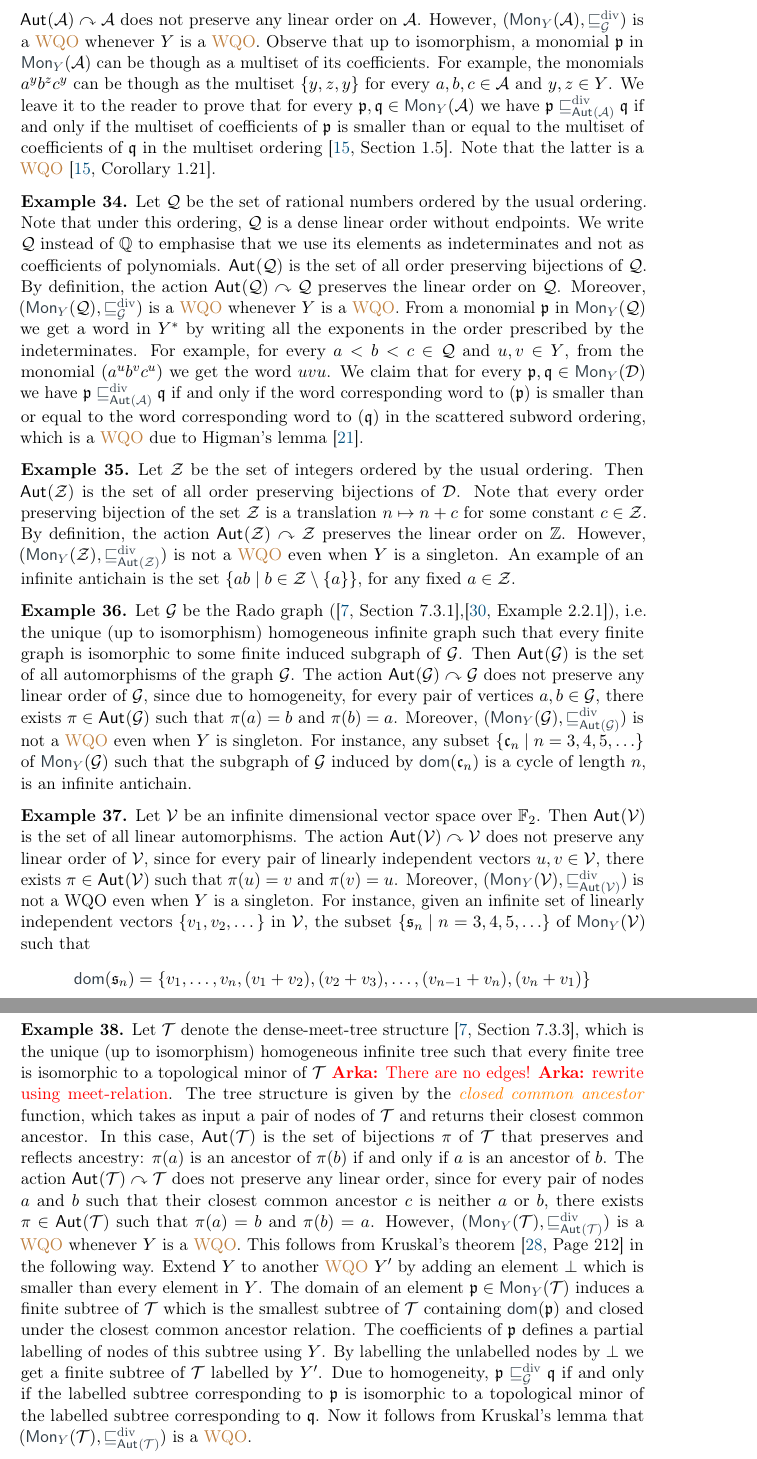
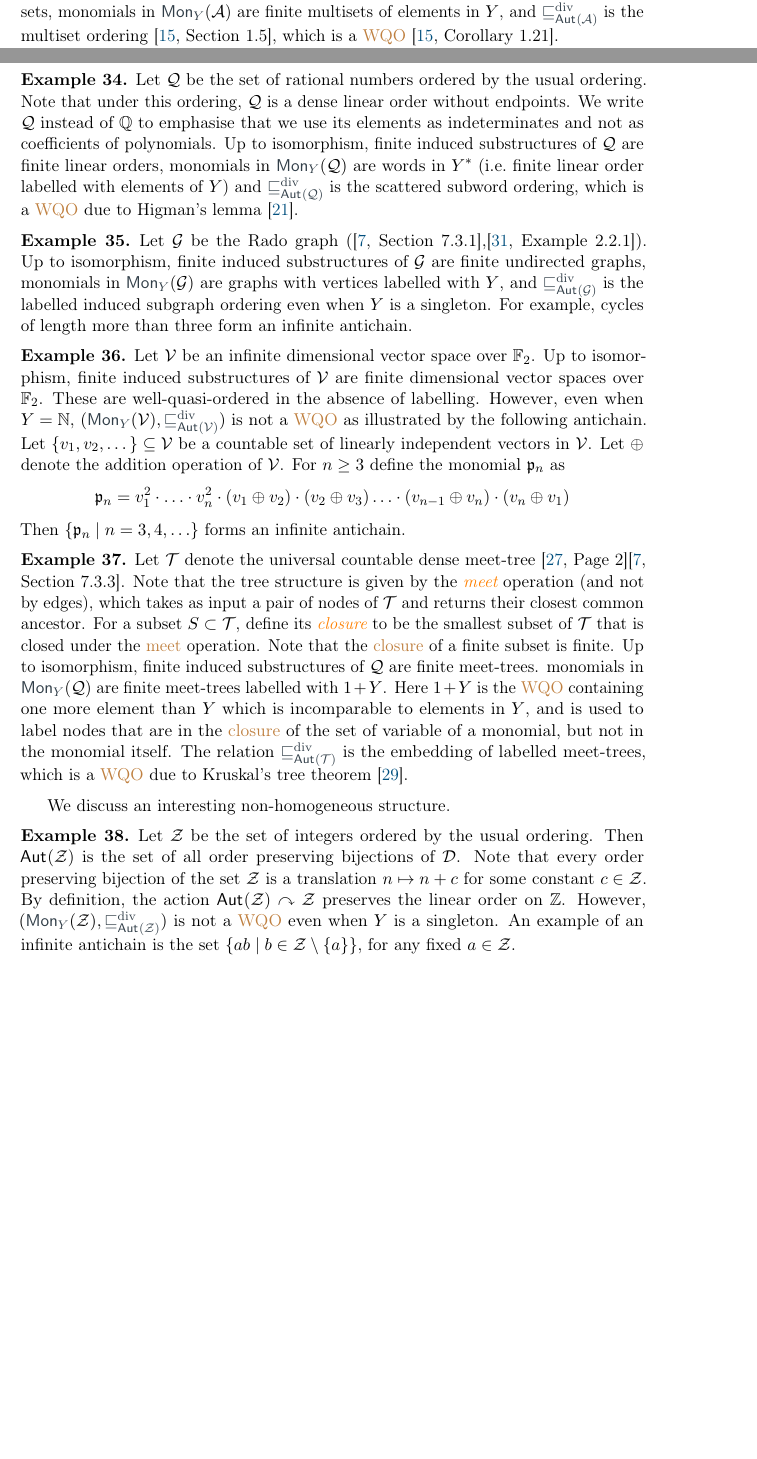
Before and after one commit to AliaumeL/AtomicHilbert, a LaTeX paper (atomic.tex, which reads src/examples.tex): two parts of pages 19 and 20 of 34 before the commit and two parts of pages 18 and 19 of 33 after it, joined at a grey line, cut at the place of the change, the shorter picture padded with empty space. Compiled offline with pdfLaTeX; a LaTeX package or settings file that is missing is left out.

Commit message:
updated examples

```diff
--- a/src/examples.tex
+++ b/src/examples.tex
@@ -74,0 +63 @@ We refer the reader to \cite[Chapter 7]{BOJAN16inf} and \cite{homsurvey} for mor
+We refer the reader to \cite[Chapter 7]{BOJAN16inf} and \cite{homsurvey} for more details on homogeneous structures.}
@@ -79,23 +69,61 @@ Then $\aut{\A}$ is the set of all bijections of the set $\A$.
-This action $\aut{\A} \actson \A$ does not preserve any linear order on $\A$.
-However, $(\mon[Y]{\A}, \gdivleq)$ is a \kl{WQO} whenever $Y$ is a \kl{WQO}.
-Observe that up to isomorphism, a monomial $\monelt[p]$ in $\mon[Y]{\A}$ can be though as a multiset of its coefficients.
-For example, the monomials $a^{y}b^{z}c^{y}$ can be though as the multiset $\{y,z,y\}$ for every $a,b,c\in\A$ and $y,z\in Y$.
-We leave it to the reader to prove that for every $\monelt[p],\monelt[q]\in\mon[Y]{\A}$ we have $\monelt[p] \gdivleq[\aut{\A}] \monelt[q]$ if and only if the multiset of coefficients of $\monelt[p]$ is smaller than or equal to the multiset of coefficients of $\monelt[q]$ in the multiset ordering \cite[Section 1.5]{SCSC17}.
-Note that the latter is a \kl{WQO} \cite[Corollary 1.21]{SCSC17}.
+%Then $\aut{\A}$ is the set of all bijections of the set $\A$.
+Up to isomorphism, finite induced substructures of $\A$ are finite sets,
+monomials in $\mon[Y]{\A}$ are finite multisets of elements in $Y$,
+and $\gdivleq[\aut{\A}]$ is the multiset ordering \cite[Section 1.5]{SCSC17},
+which is a \kl{WQO} \cite[Corollary 1.21]{SCSC17}.
 \end{example}
 %
 \begin{example}\label{ex:dlo}
 Let $\calQ$ be the set of rational numbers ordered by the usual ordering.
 Note that under this ordering, $\calQ$ is a dense linear order without endpoints.
 We write $\calQ$ instead of $\Q$ to emphasise that we use its elements as indeterminates and not as coefficients of polynomials.
-$\aut{\calQ}$ is the set of all order preserving bijections of $\calQ$.
-By definition, the action $\aut{\calQ} \actson \calQ$ preserves the linear order on $\calQ$.
-Moreover, $(\mon[Y]{\calQ}, \gdivleq)$ is a \kl{WQO} whenever $Y$ is a \kl{WQO}.
-From a monomial $\monelt[p]$ in $\mon[Y]{\calQ}$ we get a word in $Y^*$ by writing all the exponents in the order prescribed by the indeterminates.
-For example, for every $a < b < c \in \calQ$ and $u,v\in Y$,
-from the monomial $(a^u b^v c^u)$ we get the word $uvu$.
-We claim that for every $\monelt[p],\monelt[q]\in\mon[Y]{\D}$ we have $\monelt[p] \gdivleq[\aut{\A}] \monelt[q]$ if and only if the word corresponding word to $(\monelt[p])$ is smaller than or equal to the word corresponding word to $(\monelt[q])$ in the scattered subword ordering, which is a \kl{WQO} due to Higman's lemma \cite{HIG52}.
+Up to isomorphism, finite induced substructures of $\calQ$ are finite linear orders,
+monomials in $\mon[Y]{\calQ}$ are words in $Y^*$ (i.e.\ finite linear order labelled with elements of $Y$)
+and $\gdivleq[\aut{\calQ}]$ is the scattered subword ordering, which is a \kl{WQO} due to Higman's lemma \cite{HIG52}.
 \end{example}
+%
+\begin{example}\label{ex:rado}
+Let $\G$ be the Rado graph (\cite[Section 7.3.1]{BOJAN16inf},\cite[Example 2.2.1]{homsurvey}).
+Up to isomorphism,
+finite induced substructures of $\G$ are finite undirected graphs,
+monomials in $\mon[Y]{\G}$ are graphs with vertices labelled with $Y$,
+and $\gdivleq[\aut{\G}]$ is the labelled induced subgraph ordering even when $Y$ is a singleton.
+For example, cycles of length more than three form an infinite antichain.
+\end{example}
+%
+\begin{example}\label{ex:bit vector}
+Let $\V$ be an infinite dimensional vector space over $\ftwo$.
+Up to isomorphism,
+finite induced substructures of $\V$ are finite dimensional vector spaces over $\ftwo$.
+These are well-quasi-ordered in the absence of labelling.
+However, even when $Y = \N$,
+$(\mon[Y]{\V},\gdivleq[\aut{\V}])$ is not a \kl{WQO} as illustrated by the following antichain.
+Let $\{v_1,v_2,\dots\}\subseteq \V$ be a countable set of linearly independent vectors in $\V$.
+Let $\oplus$ denote the addition operation of $\V$.
+For $n \geq 3$ define the monomial $\monelt[p]_n$ as
+\[
+\monelt[p]_n = v^2_1 \cdot \ldots \cdot v^2_n \cdot (v_1\oplus v_2) \cdot (v_2\oplus v_3) \ldots \cdot (v_{n-1}\oplus v_n) \cdot (v_{n}\oplus v_1)
+\]
+Then $\setof{\monelt[p]_n}{n = 3,4,\dots}$ forms an infinite antichain.
+\end{example}
+%
+\begin{example}\label{ex:dense tree}
+Let $\T$ denote the universal countable dense meet-tree
+\cite[Page 2]{KRS21}\cite[Section 7.3.3]{BOJAN16inf}.
+Note that the tree structure is given by the \intro{meet} operation (and not by edges),
+which takes as input a pair of nodes of $\T$ and returns their closest common ancestor.
+For a subset $S\subset \T$,
+define its \intro{closure} to be the smallest subset of $\T$ that is closed under the \kl{meet} operation.
+Note that the \kl{closure} of a finite subset is finite.
+Up to isomorphism, finite induced substructures of $\calQ$ are finite meet-trees.
+monomials in $\mon[Y]{\calQ}$ are finite meet-trees labelled with $1 + Y$.
+Here $1 + Y$ is the \kl{WQO} containing one more element than $Y$ which is incomparable to elements in $Y$,
+and is used to label nodes that are in the \kl{closure} of the set of variable of a monomial, but not in the monomial itself.
+The relation $\gdivleq[\aut{\T}]$ is the embedding of labelled meet-trees,
+which is a \kl{WQO} due to Kruskal's tree theorem \cite{Kruskal60}.
+\end{example}
+%
+We discuss an interesting non-homogeneous structure.
 %
 \begin{example}\label{ex:int}
 Let $\calZ$ be the set of integers ordered by the usual ordering.
@@ -105,25 +133,4 @@ By definition, the action $\aut{\calZ} \actson \calZ$ preserves the linear order
 However, $(\mon[Y]{\calZ}, \gdivleq[\aut{\calZ}])$ is not a \kl{WQO} even when $Y$ is a singleton.
 An example of an infinite antichain is the set $\setof{a b}{b\in\calZ\setminus\{a\}}$, for any fixed $a\in\calZ$.
 \end{example}
-
-\begin{example}\label{ex:rado}
-Let $\G$ be the Rado graph (\cite[Section 7.3.1]{BOJAN16inf},\cite[Example 2.2.1]{homsurvey}),
-i.e.\ the unique (up to isomorphism) homogeneous infinite graph such that every finite graph is isomorphic to some finite induced subgraph of $\G$.
-Then $\aut{\G}$ is the set of all automorphisms of the graph $\G$.
-The action $\aut{\G}\actson\G$ does not preserve any linear order of $\G$,
-since due to homogeneity,
-for every pair of vertices $a,b\in\G$, there exists $\pi\in\aut{\G}$ such that $\pi(a) = b$ and $\pi(b) = a$.
-Moreover, $(\mon[Y]{\G}, \gdivleq[\aut{\G}])$ is not a \kl{WQO} even when $Y$ is singleton.
-For instance, any subset $\setof{\monelt[c]_{n}}{n = 3,4,5,\dots}$ of $\mon[Y]{\G}$ such that the subgraph of $\G$ induced by $\dom(\monelt[c]_{n})$ is a cycle of length $n$, is an infinite antichain.
-\end{example}
 %
-\begin{example}\label{ex:bit vector}
-Let $\V$ be an infinite dimensional vector space over $\ftwo$.
-Then $\aut{\V}$ is the set of all linear automorphisms.
-The action $\aut{\V}\actson\V$ does not preserve any linear order of $\V$,
-since for every pair of linearly independent vectors $u,v\in\V$,
-there exists $\pi\in\aut{\V}$ such that $\pi(u) = v$ and $\pi(v) = u$.
-Moreover, $(\mon[Y]{\V}, \gdivleq[\aut{\V}])$ is not a WQO even when $Y$ is a singleton.
-For instance, given an infinite set of linearly independent vectors $\{v_1,v_2,\dots\}$ in $\V$,
-the subset $\setof{\monelt[s]_{n}}{n = 3,4,5,\dots}$ of $\mon[Y]{\V}$ such that \[
-\dom(\monelt[s]_{n}) = \{v_1,\dots,v_n,(v_1 + v_2),(v_2 + v_3),\dots,(v_{n-1}+v_n),(v_n+v_1)\}
@@ -135,27 +137,3 @@ is an infinite antichain.
-\begin{example}\label{ex:dense tree}
-Let $\T$ denote the dense-meet-tree structure
-\cite[Section 7.3.3]{BOJAN16inf},
-which is the unique (up to isomorphism) homogeneous infinite tree such that every finite tree is isomorphic to a topological minor of $\T$ \arka{There are no edges!}
-\arka{rewrite using meet-relation}.
-The tree structure is given by the \intro{closed common ancestor} function,
-which takes as input a pair of nodes of $\T$ and returns their closest common ancestor.
-In this case, $\aut{\T}$ is the set of bijections $\pi$ of $\T$ that preserves and reflects ancestry:
-$\pi(a)$ is an ancestor of $\pi(b)$ if and only if $a$ is an ancestor of $b$.
-The action $\aut{\T}\actson\T$ does not preserve any linear order,
-since for every pair of nodes $a$ and $b$ such that their closest common ancestor $c$ is neither $a$ or $b$,
-there exists $\pi\in\aut{\T}$ such that $\pi(a) = b$ and $\pi(b) = a$.
-However, $(\mon[Y]{\T},\gdivleq[\aut{\T}])$ is a \kl{WQO} whenever $Y$ is a \kl{WQO}.
-This follows from Kruskal's theorem \cite[Page 212]{Kruskal60} in the following way.
-Extend $Y$ to another \kl{WQO} $Y'$ by adding an element $\bot$ which is smaller than every element in $Y$.
-The domain of an element $\monelt[p]\in\mon[Y]{\T}$ induces a finite subtree of $\T$ which is the smallest subtree of $\T$ containing $\dom(\monelt[p])$ and closed under the closest common ancestor relation.
-The coefficients of $\monelt[p]$ defines a partial labelling of nodes of this subtree using $Y$.
-By labelling the unlabelled nodes by $\bot$ we get a finite subtree of $\T$ labelled by $Y'$.
-Due to homogeneity,
-$\monelt[p] \gdivleq \monelt[q]$ if and only if the labelled subtree corresponding to $\monelt[p]$ is isomorphic to a topological minor of the labelled subtree corresponding to $\monelt[q]$.
-Now it follows from Kruskal's lemma that $(\mon[Y]{\T},\gdivleq[\aut{\T}])$ is a \kl{WQO}.
-\end{example}
-%
-
 \todo[inline]{arka: create a new subsection: stability of our hypotheses, and place
   it after the section on effective oligomorphisms. Because right now you do not prove
   that these constructions can be used to apply our results.
```
Also changed, not shown: papers.bib (+17 -0 lines), src/examples.tex (32 more changed lines).
